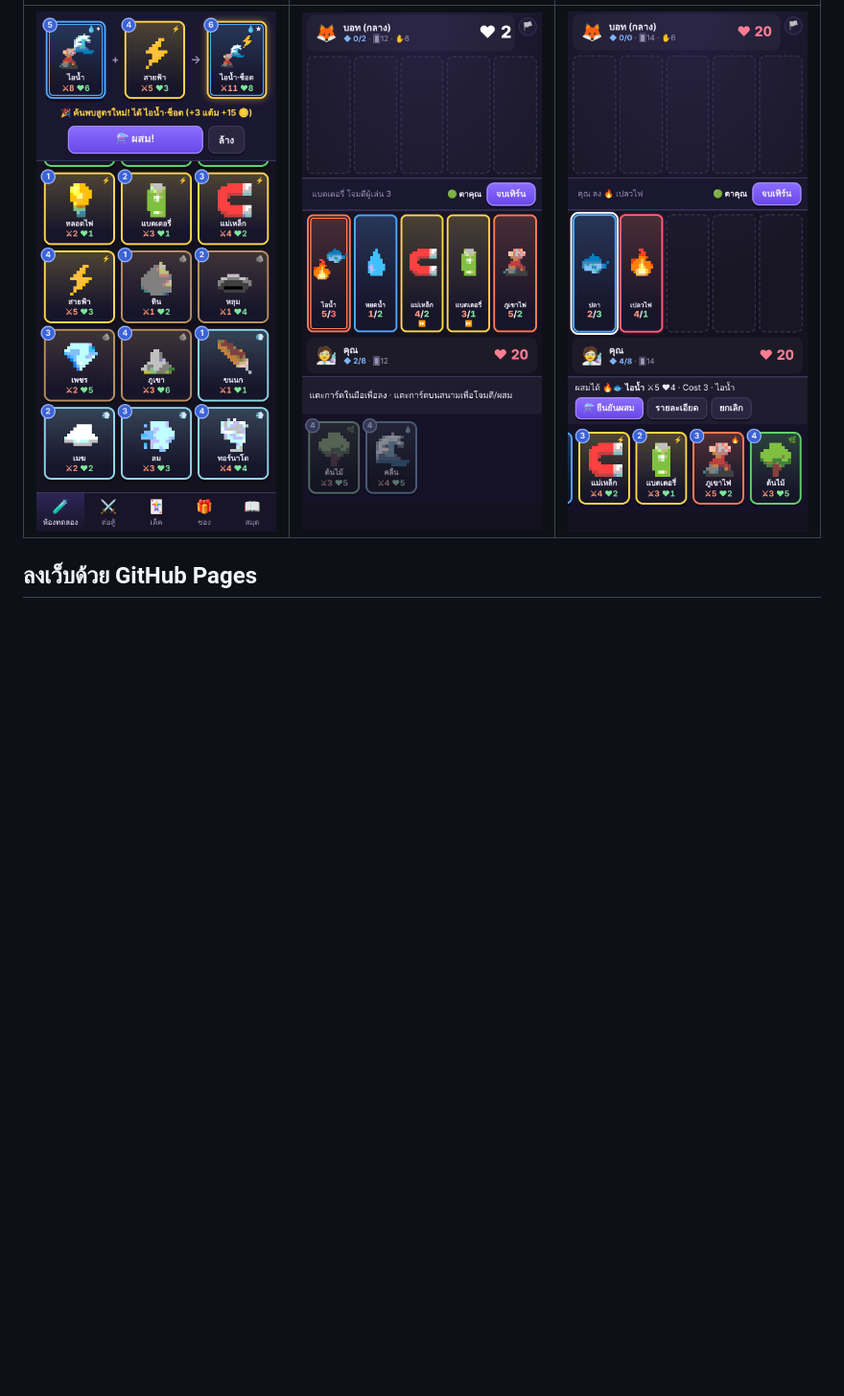
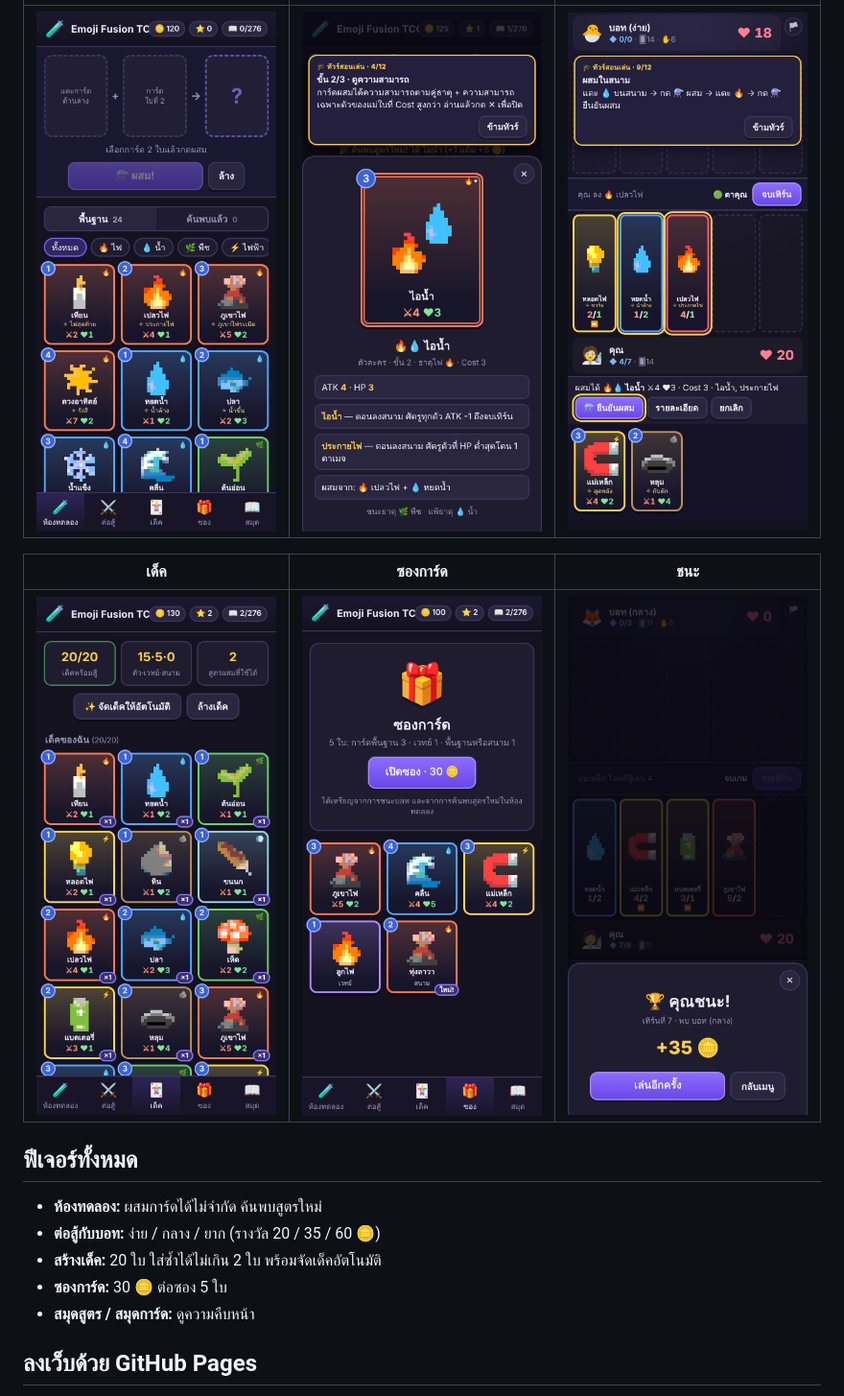
Before and after one commit to Solakung/emoji-fusion-tcg, a Markdown page: README.md, the part around one of its changes. Shown at 96% size. Rendered like a GitHub page; blank space fills up the shorter version.

```diff
--- a/README.md
+++ b/README.md
@@ -16,5 +25,16 @@
 |---|---|---|
-| ![](docs/screenshots/1-lab.png) | ![](docs/screenshots/6-battle.png) | ![](docs/screenshots/5-battle-fuse.png) |
+| ![](docs/screenshots/8-base-ability.png) | ![](docs/screenshots/13-tour-ability.png) | ![](docs/screenshots/15-tour-fuse.png) |
+
+| เด็ค | ซองการ์ด | ชนะ |
+|---|---|---|
+| ![](docs/screenshots/3-deck.png) | ![](docs/screenshots/4-shop.png) | ![](docs/screenshots/7-victory.png) |
+
+## ฟีเจอร์ทั้งหมด
+- **ห้องทดลอง:** ผสมการ์ดได้ไม่จำกัด ค้นพบสูตรใหม่
+- **ต่อสู้กับบอท:** ง่าย / กลาง / ยาก (รางวัล 20 / 35 / 60 🪙)
+- **สร้างเด็ค:** 20 ใบ ใส่ซ้ำได้ไม่เกิน 2 ใบ พร้อมจัดเด็คอัตโนมัติ
+- **ซองการ์ด:** 30 🪙 ต่อซอง 5 ใบ
+- **สมุดสูตร / สมุดการ์ด:** ดูความคืบหน้า
 
 ## ลงเว็บด้วย GitHub Pages
 1. สร้าง repository ใหม่บน GitHub แล้วอัปโหลดไฟล์ทั้งหมดในโฟลเดอร์นี้ (หรือใช้ `git push` ด้านล่าง)
```
Also changed, not shown: other parts of README.md (+19 -10 lines).
